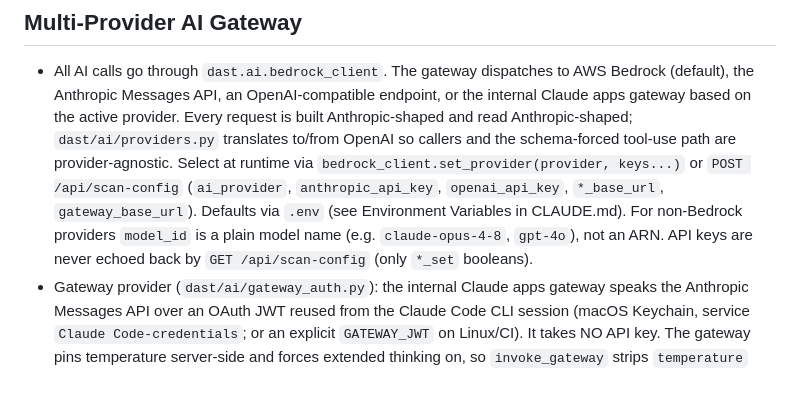
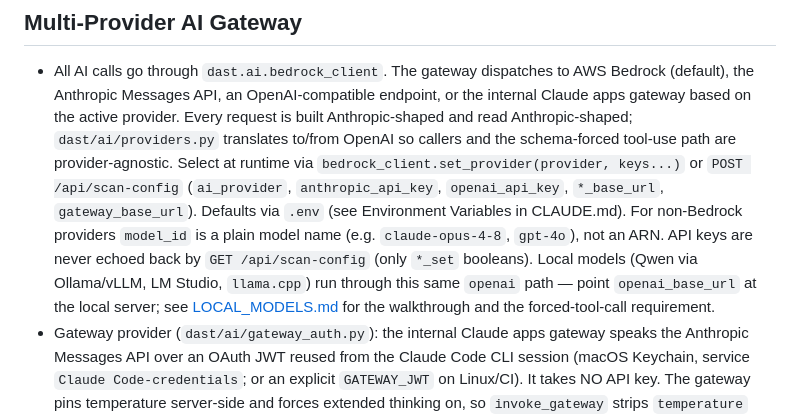
Before and after one commit to knowbe4/frieren-dast-ai, a Markdown page: docs/ARCHITECTURE.md, the part around the change. Rendered like a GitHub page; blank space fills up the shorter version.

```diff
--- a/docs/ARCHITECTURE.md
+++ b/docs/ARCHITECTURE.md
@@ -813,7 +813,9 @@ dast/
   `anthropic_api_key`, `openai_api_key`, `*_base_url`, `gateway_base_url`). Defaults via `.env`
   (see Environment Variables in CLAUDE.md). For non-Bedrock providers `model_id` is a plain
   model name (e.g. `claude-opus-4-8`, `gpt-4o`), not an ARN. API keys are never echoed back by
-  `GET /api/scan-config` (only `*_set` booleans).
+  `GET /api/scan-config` (only `*_set` booleans). Local models (Qwen via Ollama/vLLM, LM Studio,
+  `llama.cpp`) run through this same `openai` path — point `openai_base_url` at the local server;
+  see [LOCAL_MODELS.md](LOCAL_MODELS.md) for the walkthrough and the forced-tool-call requirement.
 - Gateway provider (`dast/ai/gateway_auth.py`): the internal Claude apps gateway speaks the
   Anthropic Messages API over an OAuth JWT reused from the Claude Code CLI session (macOS
   Keychain, service `Claude Code-credentials`; or an explicit `GATEWAY_JWT` on Linux/CI). It
```
Also changed, not shown: README.md (+5 -0 lines), docs/LOCAL_MODELS.md (added, +180 -0 lines).
